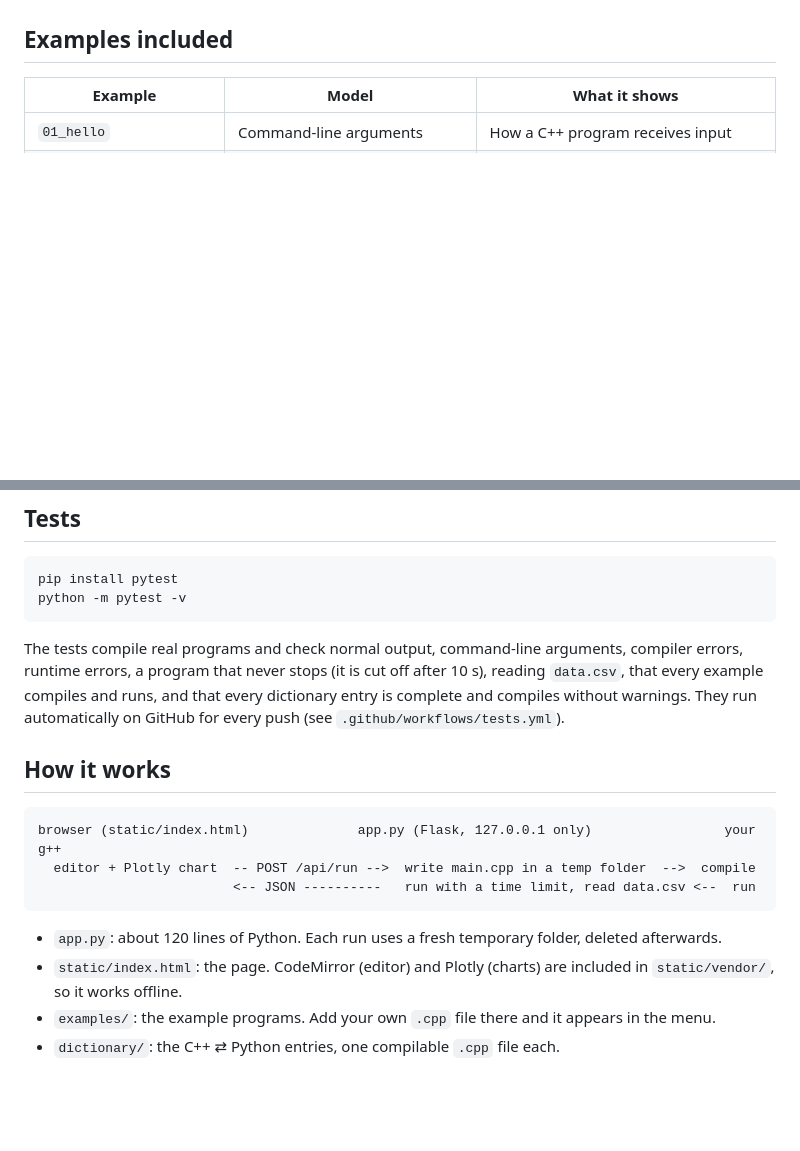
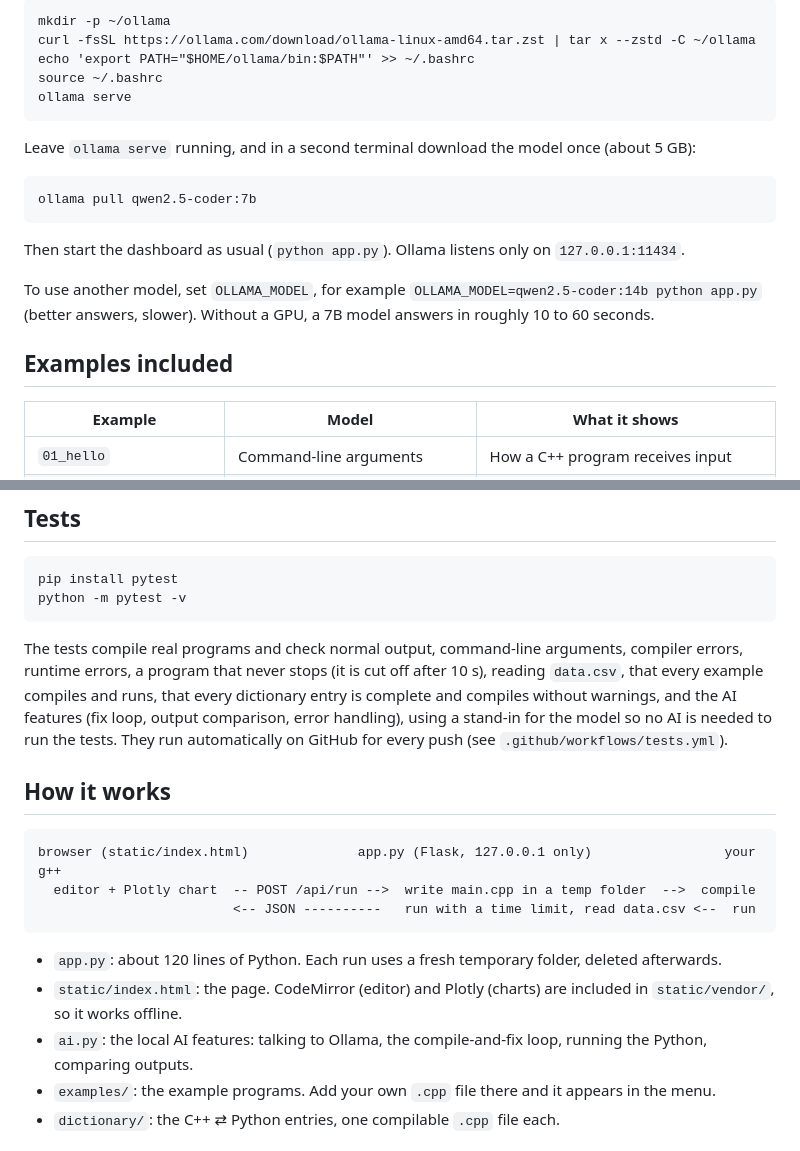
Before and after one commit to belvinos91/cpp-sim-dashboard, a Markdown page: README.md, 2 parts joined by grey strips. GitHub-like rendering; blank space fills up the shorter version.

````diff
--- a/README.md
+++ b/README.md
@@ -41,3 +56,18 @@ Lines after `python:`, `cpp:` and `note:` start with `//` followed by **two** sp
+```
+mkdir -p ~/ollama
+curl -fsSL https://ollama.com/download/ollama-linux-amd64.tar.zst | tar x --zstd -C ~/ollama
+echo 'export PATH="$HOME/ollama/bin:$PATH"' >> ~/.bashrc
+source ~/.bashrc
+ollama serve
+```
+Leave `ollama serve` running, and in a second terminal download the model once (about 5 GB):
+```
+ollama pull qwen2.5-coder:7b
+```
+Then start the dashboard as usual (`python app.py`). Ollama listens only on `127.0.0.1:11434`.
+
+To use another model, set `OLLAMA_MODEL`, for example `OLLAMA_MODEL=qwen2.5-coder:14b python app.py` (better answers, slower). Without a GPU, a 7B model answers in roughly 10 to 60 seconds.
+
 ## Examples included
 
 | Example | Model | What it shows |
@@ -71,7 +101,7 @@ Open <http://127.0.0.1:5000> in your browser.
 pip install pytest
 python -m pytest -v
 ```
-The tests compile real programs and check normal output, command-line arguments, compiler errors, runtime errors, a program that never stops (it is cut off after 10 s), reading `data.csv`, that every example compiles and runs, and that every dictionary entry is complete and compiles without warnings. They run automatically on GitHub for every push (see `.github/workflows/tests.yml`).
+The tests compile real programs and check normal output, command-line arguments, compiler errors, runtime errors, a program that never stops (it is cut off after 10 s), reading `data.csv`, that every example compiles and runs, that every dictionary entry is complete and compiles without warnings, and the AI features (fix loop, output comparison, error handling), using a stand-in for the model so no AI is needed to run the tests. They run automatically on GitHub for every push (see `.github/workflows/tests.yml`).
 
 ## How it works
 
@@ -83,6 +113,7 @@ browser (static/index.html)              app.py (Flask, 127.0.0.1 only)
 
 * `app.py`: about 120 lines of Python. Each run uses a fresh temporary folder, deleted afterwards.
 * `static/index.html`: the page. CodeMirror (editor) and Plotly (charts) are included in `static/vendor/`, so it works offline.
+* `ai.py`: the local AI features: talking to Ollama, the compile-and-fix loop, running the Python, comparing outputs.
 * `examples/`: the example programs. Add your own `.cpp` file there and it appears in the menu.
 * `dictionary/`: the C++ ⇄ Python entries, one compilable `.cpp` file each.
 
````
Also changed, not shown: other parts of README.md (+15 -0 lines), docs/ai_ask.png (added), docs/ai_convert.png (added), 5 other files.
